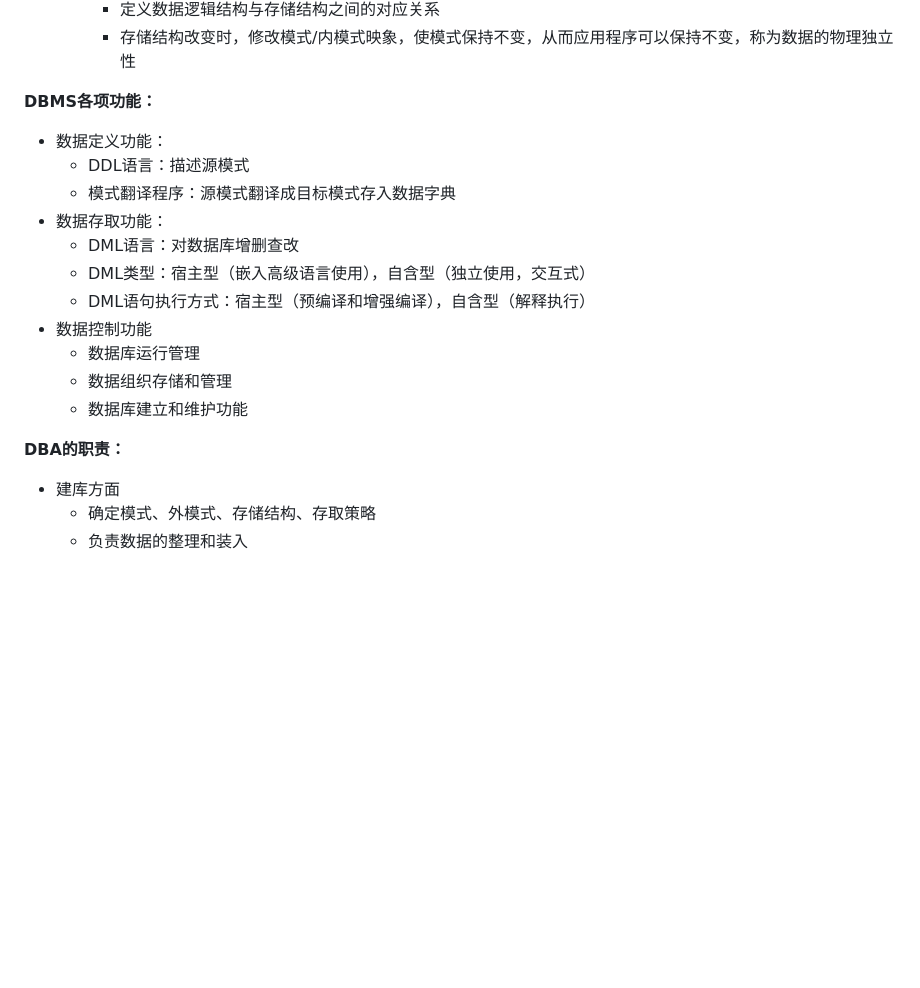
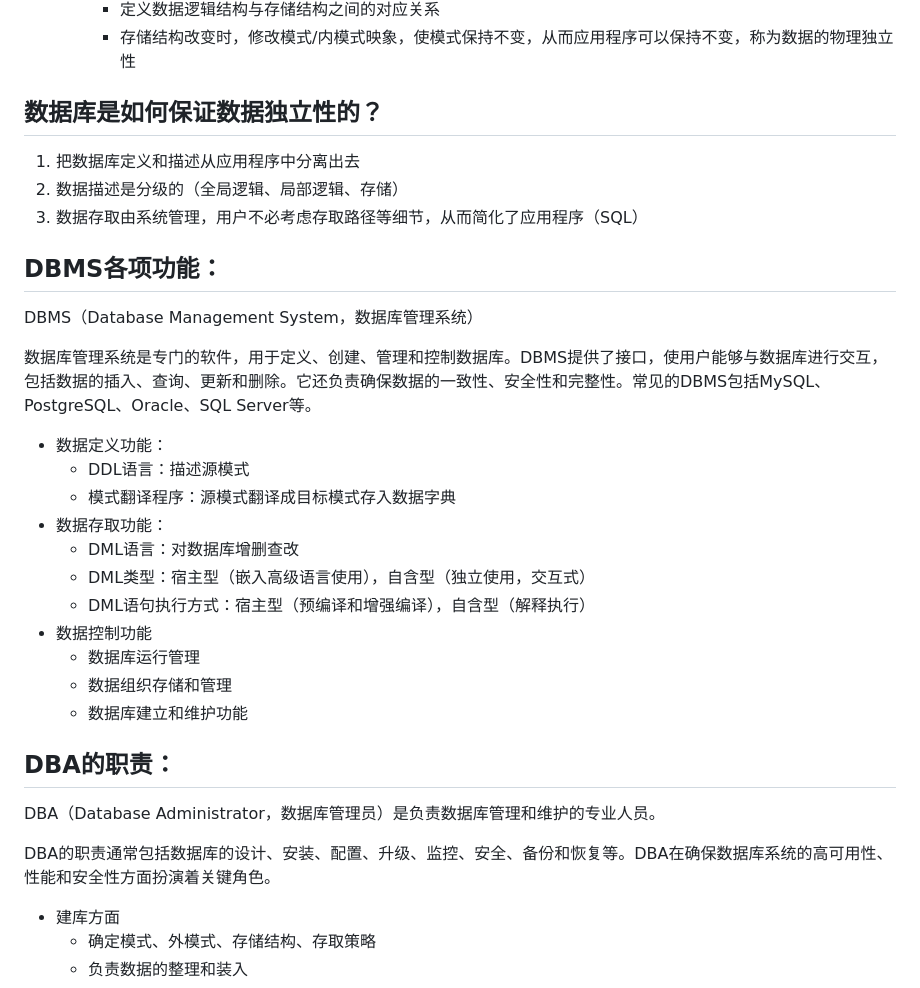
Before and after one commit to EmptyBlueBox/Introduction_to_Database_Systems-clj-2024Spring-PKU, a Markdown page: notes/1.数据库系统简介.md, the part around one of its changes. Rendered like a GitHub page; blank space fills up the shorter version.

Commit message:
🐛 fix: notes

```diff
--- a/notes/1.数据库系统简介.md
+++ b/notes/1.数据库系统简介.md
@@ -52,7 +54,17 @@
         - 定义数据逻辑结构与存储结构之间的对应关系
         - 存储结构改变时，修改模式/内模式映象，使模式保持不变，从而应用程序可以保持不变，称为数据的物理独立性
 
-**DBMS各项功能：**
+## 数据库是如何保证数据独立性的？
+
+1. 把数据库定义和描述从应用程序中分离出去
+2. 数据描述是分级的（全局逻辑、局部逻辑、存储）
+3. 数据存取由系统管理，用户不必考虑存取路径等细节，从而简化了应用程序（SQL）
+
+## **DBMS各项功能：**
+
+DBMS（Database Management System，数据库管理系统）
+
+数据库管理系统是专门的软件，用于定义、创建、管理和控制数据库。DBMS提供了接口，使用户能够与数据库进行交互，包括数据的插入、查询、更新和删除。它还负责确保数据的一致性、安全性和完整性。常见的DBMS包括MySQL、PostgreSQL、Oracle、SQL Server等。
 
 - 数据定义功能：
     - DDL语言：描述源模式
@@ -66,7 +78,11 @@
     - 数据组织存储和管理
     - 数据库建立和维护功能
 
-**DBA的职责：**
+## **DBA的职责：**
+
+DBA（Database Administrator，数据库管理员）是负责数据库管理和维护的专业人员。
+
+DBA的职责通常包括数据库的设计、安装、配置、升级、监控、安全、备份和恢复等。DBA在确保数据库系统的高可用性、性能和安全性方面扮演着关键角色。
 
 - 建库方面
     - 确定模式、外模式、存储结构、存取策略
```
Also changed, not shown: other parts of notes/1.数据库系统简介.md (+7 -5 lines), notes/2.ER模型.md (+10 -6 lines), notes/2024期末考试提纲复习.md (added, +147 -0 lines).
